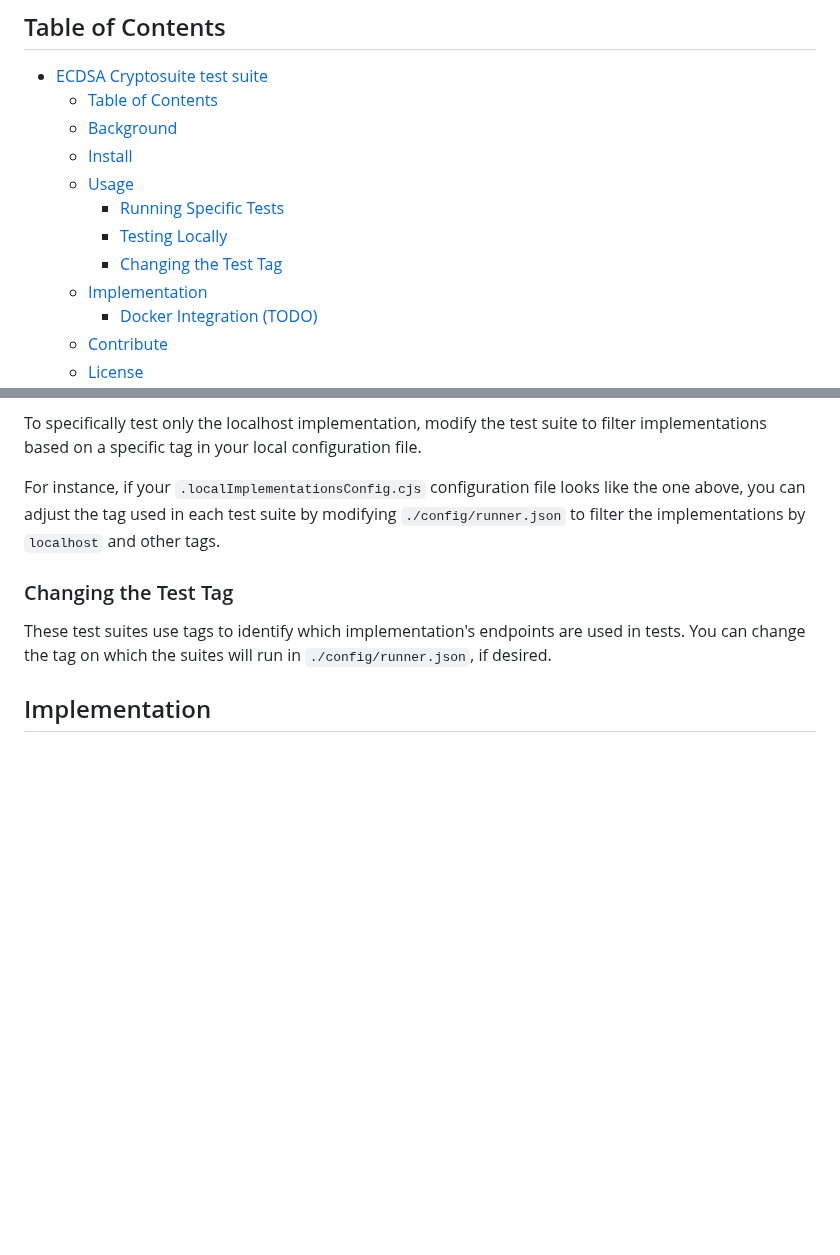
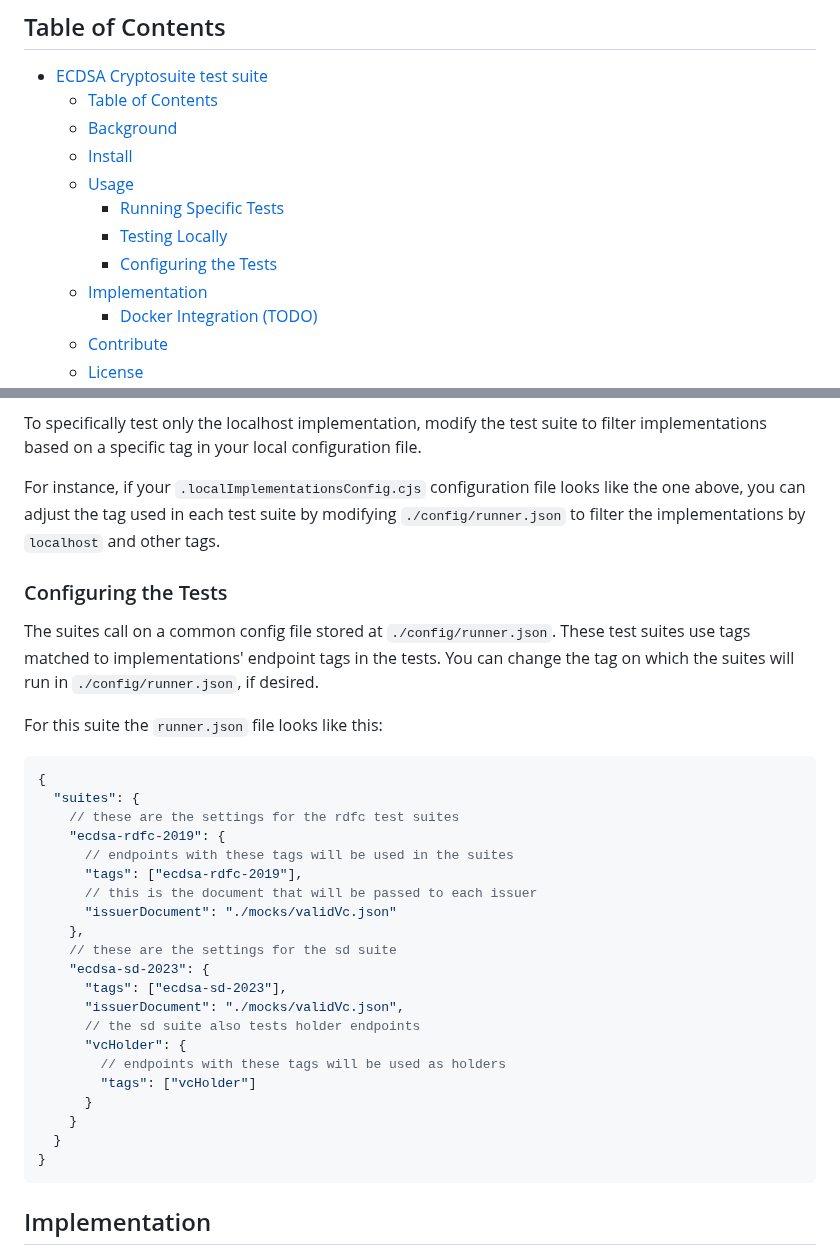
Before and after one commit to w3c/vc-di-ecdsa-test-suite, a Markdown page: README.md, 2 parts joined by grey strips. Drawn GitHub-style; blank space fills up the shorter version.

Commit message:
Add README Section on configuring the suites.

````diff
--- a/README.md
+++ b/README.md
@@ -15,7 +15,7 @@ SPDX-License-Identifier: BSD-3-Clause
   - [Usage](#usage)
     - [Running Specific Tests](#Running-Specific-Tests)
     - [Testing Locally](#testing-locally)
-    - [Changing the Test Tag](#Changing-the-test-tag)
+    - [Configuring the Tests](#Configuring-the-tests)
   - [Implementation](#implementation)
     - [Docker Integration (TODO)](#docker-integration-todo)
   - [Contribute](#contribute)
@@ -97,9 +97,36 @@ For instance, if your `.localImplementationsConfig.cjs` configuration file looks
 the one above, you can adjust the tag used in each test suite by modifying `./config/runner.json`
 to filter the implementations by `localhost` and other tags.
 
-### Changing the Test Tag
-These test suites use tags to identify which implementation's endpoints are used in tests.
+### Configuring the Tests
+The suites call on a common config file stored at `./config/runner.json`.
+These test suites use tags matched to implementations' endpoint tags in the tests.
 You can change the tag on which the suites will run in `./config/runner.json`, if desired.
+
+For this suite the `runner.json` file looks like this:
+
+```js
+{
+  "suites": {
+    // these are the settings for the rdfc test suites
+    "ecdsa-rdfc-2019": {
+      // endpoints with these tags will be used in the suites
+      "tags": ["ecdsa-rdfc-2019"],
+      // this is the document that will be passed to each issuer
+      "issuerDocument": "./mocks/validVc.json"
+    },
+    // these are the settings for the sd suite
+    "ecdsa-sd-2023": {
+      "tags": ["ecdsa-sd-2023"],
+      "issuerDocument": "./mocks/validVc.json",
+      // the sd suite also tests holder endpoints
+      "vcHolder": {
+        // endpoints with these tags will be used as holders
+        "tags": ["vcHolder"]
+      }
+    }
+  }
+}
+```
 
 ## Implementation
 
````
